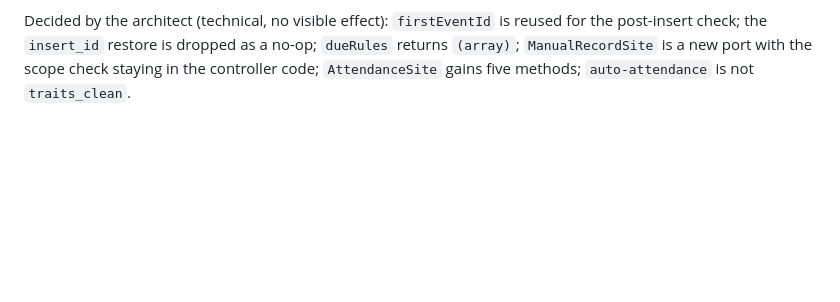
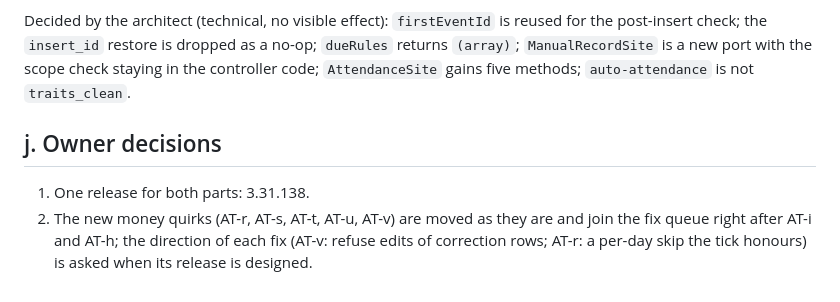
Before and after one commit to hummerint2020-maker/WFplugin, a Markdown page: docs/tasks/attendance-auto-manual.md, the part around the change. GitHub-like rendering; blank space fills up the shorter version.

Commit message:
docs: L5c owner decisions
Co-Authored-By: Claude Sonnet 5.5 <noreply@anthropic.com>
Claude-Session: https://claude.ai/code/session_01Puhoq9NvwG14KSwtTc3bYH

```diff
--- a/docs/tasks/attendance-auto-manual.md
+++ b/docs/tasks/attendance-auto-manual.md
@@ -120,3 +120,7 @@ Unit tests: `AutoAttendanceServiceTest` (every `event` reason, the `db_error` au
 4. One release for both parts (auto + manual) as 3.31.138? *Recommended: yes; they share the stores and neither is an approval type.*
 
 Decided by the architect (technical, no visible effect): `firstEventId` is reused for the post-insert check; the `insert_id` restore is dropped as a no-op; `dueRules` returns `(array)`; `ManualRecordSite` is a new port with the scope check staying in the controller code; `AttendanceSite` gains five methods; `auto-attendance` is not `traits_clean`.
+
+## j. Owner decisions
+1. One release for both parts: 3.31.138.
+2. The new money quirks (AT-r, AT-s, AT-t, AT-u, AT-v) are moved as they are and join the fix queue right after AT-i and AT-h; the direction of each fix (AT-v: refuse edits of correction rows; AT-r: a per-day skip the tick honours) is asked when its release is designed.
```
